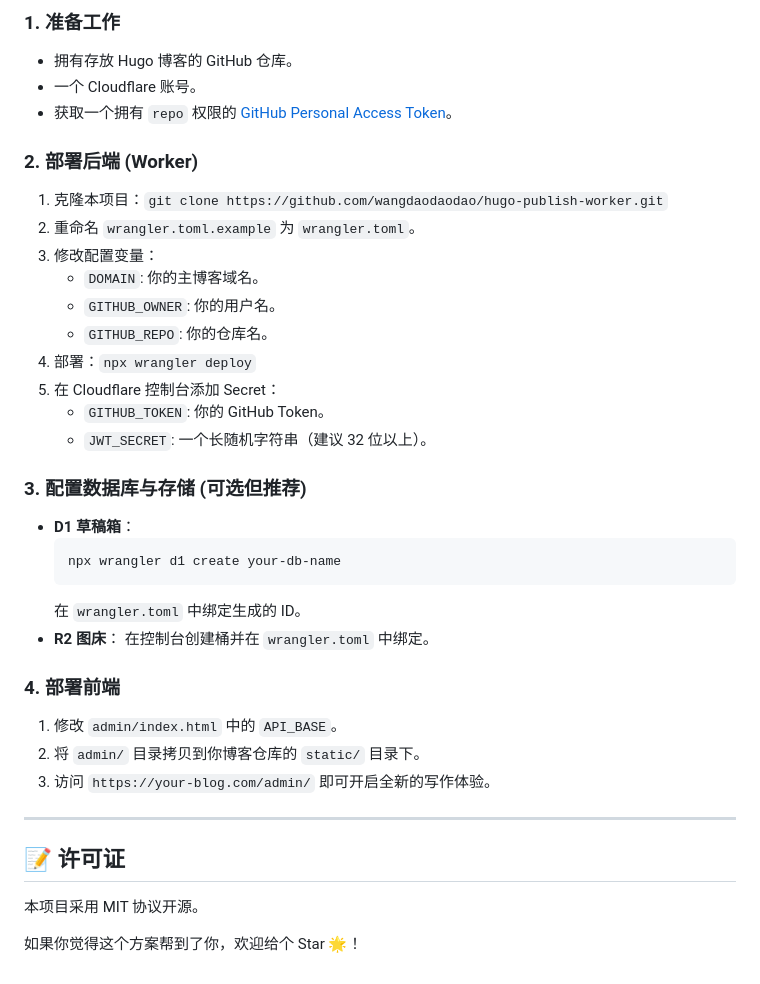
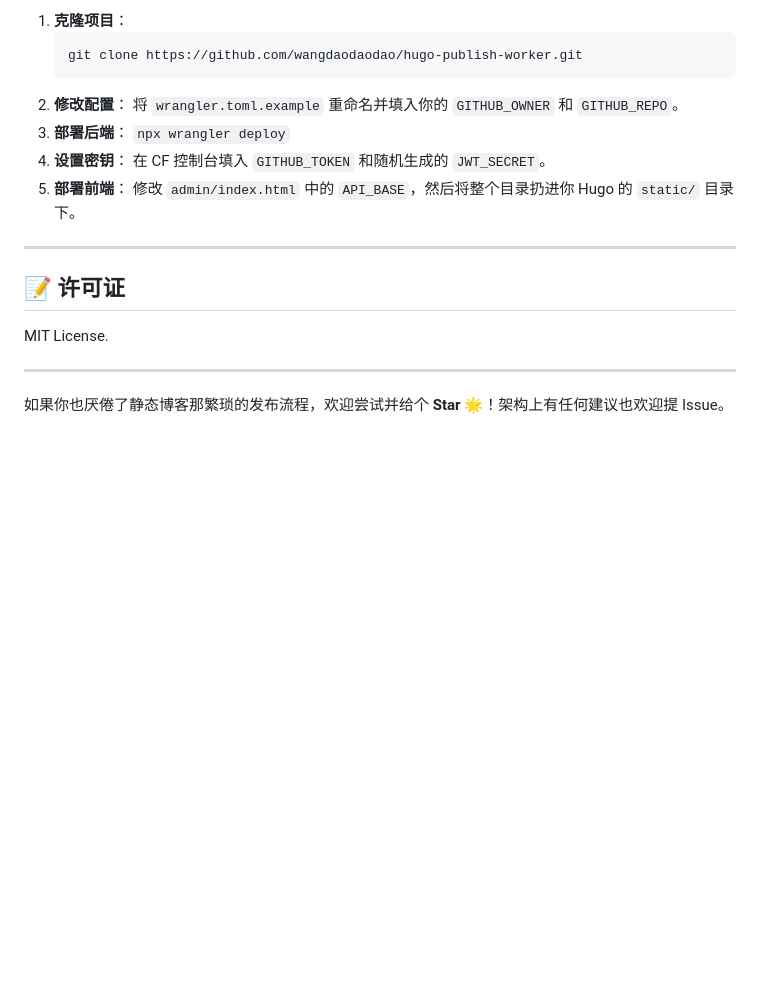
Before and after one commit to wangdaodaodao/hugo-publish-worker, a Markdown page: README.md, the part around one of its changes. Rendered like a GitHub page; blank space fills up the shorter version.

````diff
--- a/README.md
+++ b/README.md
@@ -52,39 +63,23 @@ D1 数据库的引入是为了存放那些 **“不适合进 Git 仓库”** 的
 
-### 1. 准备工作
-- 拥有存放 Hugo 博客的 GitHub 仓库。
-- 一个 Cloudflare 账号。
-- 获取一个拥有 `repo` 权限的 [GitHub Personal Access Token](https://github.com/settings/tokens)。
-
-### 2. 部署后端 (Worker)
-1. 克隆本项目：`git clone https://github.com/wangdaodaodao/hugo-publish-worker.git`
-2. 重命名 `wrangler.toml.example` 为 `wrangler.toml`。
-3. 修改配置变量：
-   - `DOMAIN`: 你的主博客域名。
-   - `GITHUB_OWNER`: 你的用户名。
-   - `GITHUB_REPO`: 你的仓库名。
-4. 部署：`npx wrangler deploy`
-5. 在 Cloudflare 控制台添加 Secret：
-   - `GITHUB_TOKEN`: 你的 GitHub Token。
-   - `JWT_SECRET`: 一个长随机字符串（建议 32 位以上）。
-
-### 3. 配置数据库与存储 (可选但推荐)
-- **D1 草稿箱**：
-  ```bash
-  npx wrangler d1 create your-db-name
-  ```
-  在 `wrangler.toml` 中绑定生成的 ID。
-- **R2 图床**：
-  在控制台创建桶并在 `wrangler.toml` 中绑定。
-
-### 4. 部署前端
-1. 修改 `admin/index.html` 中的 `API_BASE`。
-2. 将 `admin/` 目录拷贝到你博客仓库的 `static/` 目录下。
-3. 访问 `https://your-blog.com/admin/` 即可开启全新的写作体验。
+1. **克隆项目**：
+   ```bash
+   git clone https://github.com/wangdaodaodao/hugo-publish-worker.git
+   ```
+2. **修改配置**：
+   将 `wrangler.toml.example` 重命名并填入你的 `GITHUB_OWNER` 和 `GITHUB_REPO`。
+3. **部署后端**：
+   `npx wrangler deploy`
+4. **设置密钥**：
+   在 CF 控制台填入 `GITHUB_TOKEN` 和随机生成的 `JWT_SECRET`。
+5. **部署前端**：
+   修改 `admin/index.html` 中的 `API_BASE`，然后将整个目录扔进你 Hugo 的 `static/` 目录下。
 
 ---
 
 ## 📝 许可证
 
-本项目采用 MIT 协议开源。
+MIT License.
 
-如果你觉得这个方案帮到了你，欢迎给个 Star 🌟！
+---
+
+如果你也厌倦了静态博客那繁琐的发布流程，欢迎尝试并给个 **Star 🌟**！架构上有任何建议也欢迎提 Issue。
````
Also changed, not shown: other parts of README.md (+39 -28 lines).
